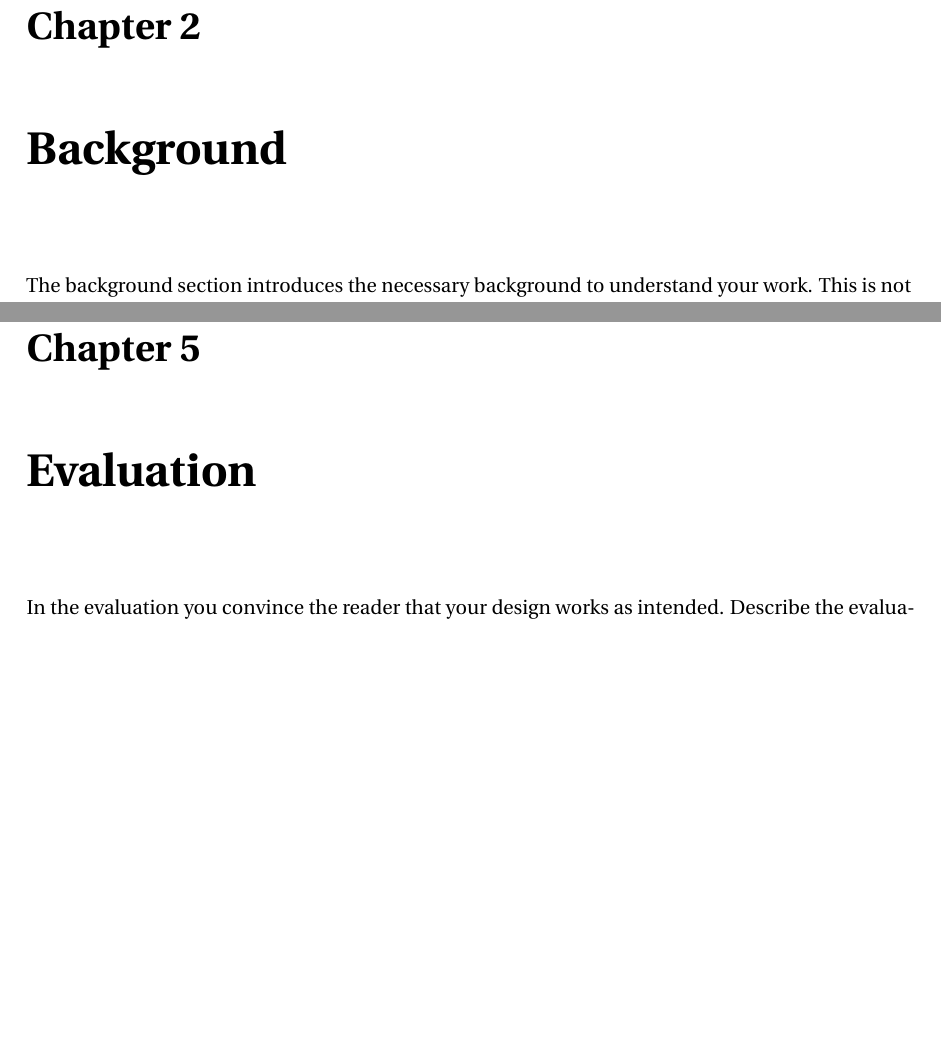
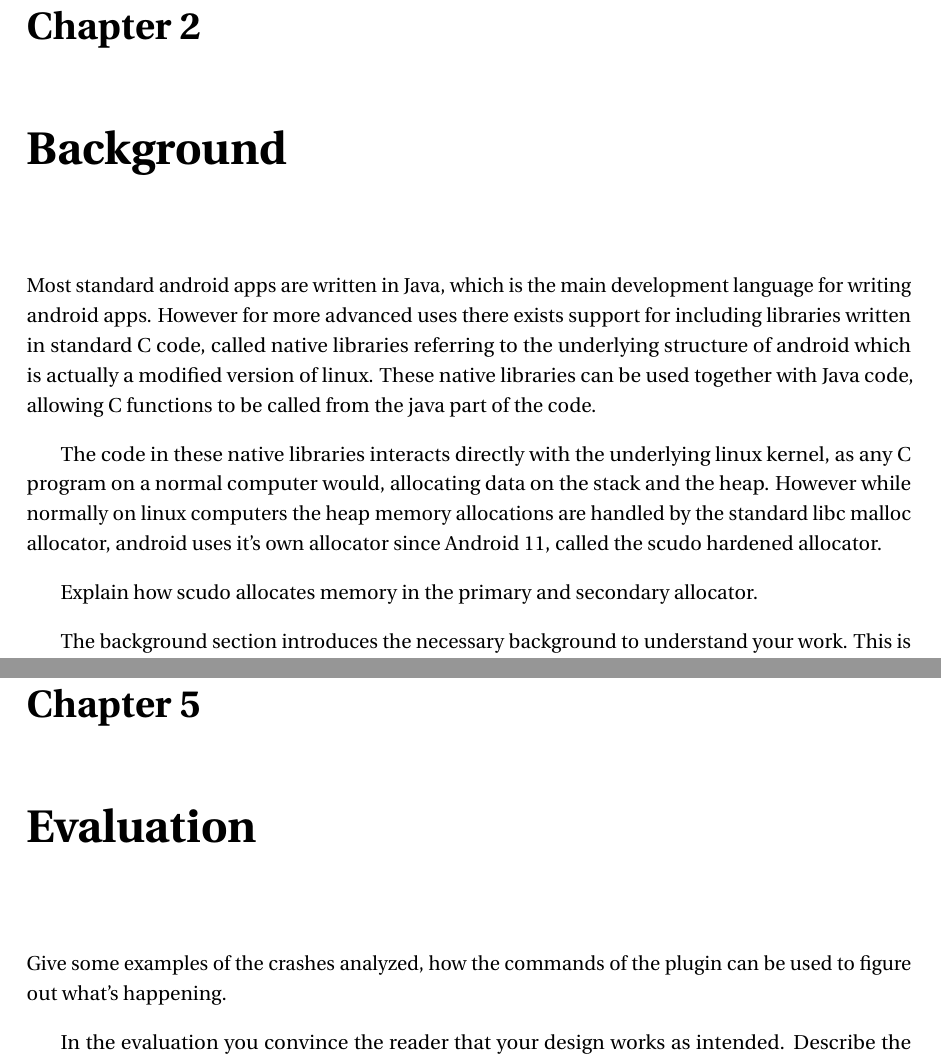
Before and after one commit to SIELA1915/scudo-gdb-tooling, a LaTeX thesis (report/thesis.tex): two parts of pages 7 and 10 of 12, joined at a grey line, cut so that both start at the same text, the shorter picture padded with empty space. Compiled offline with pdfLaTeX.

Commit message:
Advance and add some short summaries of the contents of the parts

```diff
--- a/report/thesis.tex
+++ b/report/thesis.tex
@@ -71,6 +71,21 @@ This section is usually 3-5 pages.
 \chapter{Background}
 %%%%%%%%%%%%%%%%%%%%
 
+Most standard android apps are written in Java, which is the main development
+language for writing android apps. However for more advanced uses there exists
+support for including libraries written in standard C code, called native libraries
+referring to the underlying structure of android which is actually a modified
+version of linux. These native libraries can be used together with Java code,
+allowing C functions to be called from the java part of the code.
+
+The code in these native libraries interacts directly with the underlying linux
+kernel, as any C program on a normal computer would, allocating data on the
+stack and the heap. However while normally on linux computers the heap memory
+allocations are handled by the standard libc malloc allocator, android uses it's
+own allocator since Android 11, called the scudo hardened allocator.
+
+Explain how scudo allocates memory in the primary and secondary allocator.
+
 The background section introduces the necessary background to understand your
 work. This is not necessarily related work but technologies and dependencies
 that must be resolved to understand your design and implementation.
@@ -104,6 +126,9 @@ This section is usually 3-5 pages.
 \chapter{Evaluation}
 %%%%%%%%%%%%%%%%%%%%
 
+Give some examples of the crashes analyzed, how the commands of the plugin
+can be used to figure out what's happening.
+
 In the evaluation you convince the reader that your design works as intended.
 Describe the evaluation setup, the designed experiments, and how the
 experiments showcase the individual points you want to prove.
```
Also changed, not shown: report/thesis.pdf, report/thesis.tex (9 more changed lines).
